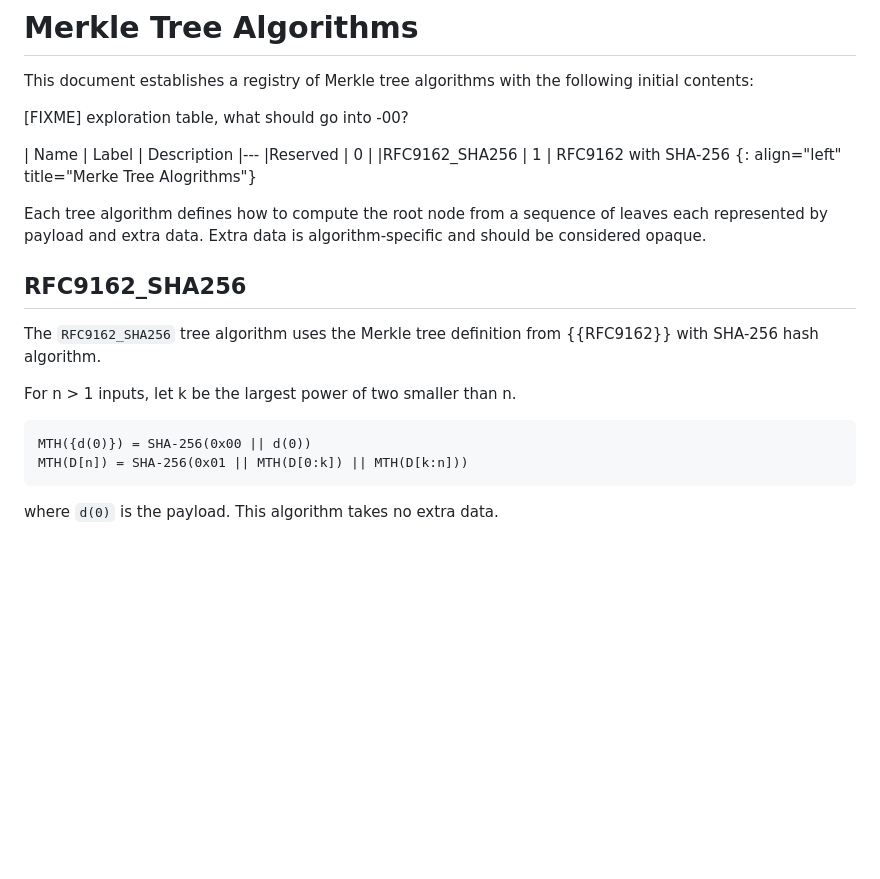
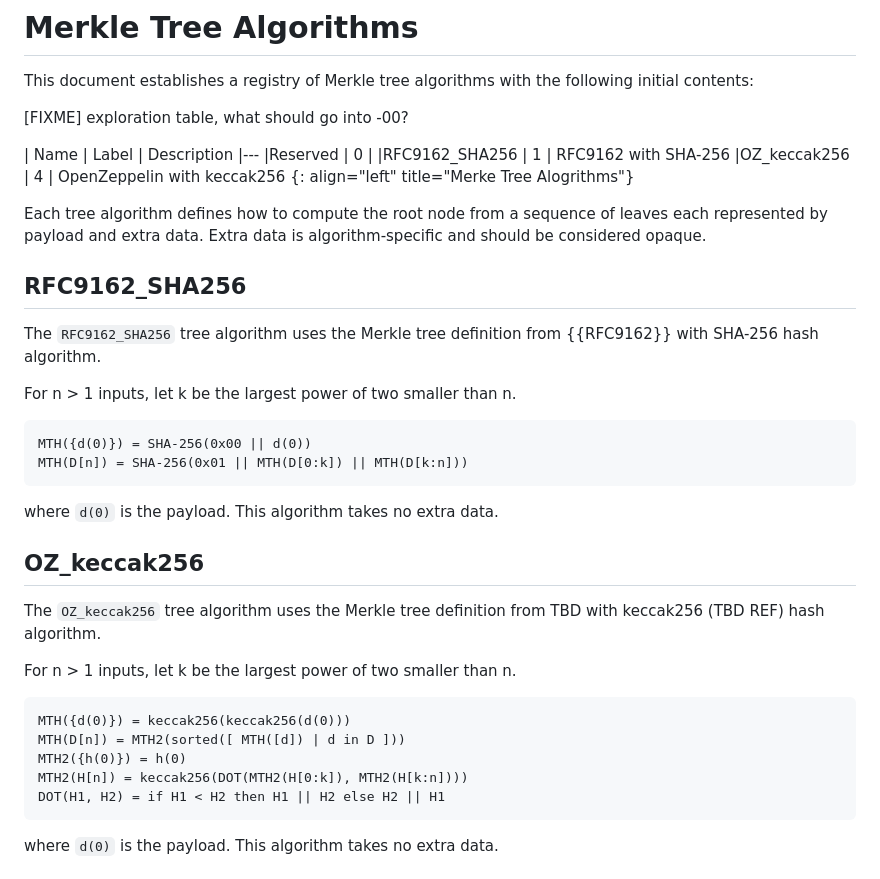
Before and after one commit to ietf-scitt/draft-steele-cose-merkle-tree-proofs, a Markdown page: draft-steele-cose-merkle-tree-proofs.md, the part around the change. Rendered like a GitHub page; blank space fills up the shorter version.

Commit message:
add OZ_keccak256 tree algorithm

```diff
--- a/draft-steele-cose-merkle-tree-proofs.md
+++ b/draft-steele-cose-merkle-tree-proofs.md
@@ -209,6 +209,7 @@ This document establishes a registry of Merkle tree algorithms with the followin
 |---
 |Reserved           | 0     |
 |RFC9162_SHA256     | 1     | RFC9162 with SHA-256
+|OZ_keccak256       | 4     | OpenZeppelin with keccak256
 {: align="left" title="Merke Tree Alogrithms"}
 
 Each tree algorithm defines how to compute the root node from a sequence of leaves each represented by payload and extra data. Extra data is algorithm-specific and should be considered opaque.
@@ -222,6 +223,22 @@ For n > 1 inputs, let k be the largest power of two smaller than n.
 ~~~~
 MTH({d(0)}) = SHA-256(0x00 || d(0))
 MTH(D[n]) = SHA-256(0x01 || MTH(D[0:k]) || MTH(D[k:n]))
+~~~~
+
+where `d(0)` is the payload. This algorithm takes no extra data.
+
+## OZ_keccak256
+
+The `OZ_keccak256` tree algorithm uses the Merkle tree definition from TBD with keccak256 (TBD REF) hash algorithm.
+
+For n > 1 inputs, let k be the largest power of two smaller than n.
+
+~~~~
+MTH({d(0)}) = keccak256(keccak256(d(0)))
+MTH(D[n]) = MTH2(sorted([ MTH([d]) | d in D ]))
+MTH2({h(0)}) = h(0)
+MTH2(H[n]) = keccak256(DOT(MTH2(H[0:k]), MTH2(H[k:n])))
+DOT(H1, H2) = if H1 < H2 then H1 || H2 else H2 || H1
 ~~~~
 
 where `d(0)` is the payload. This algorithm takes no extra data.
```
